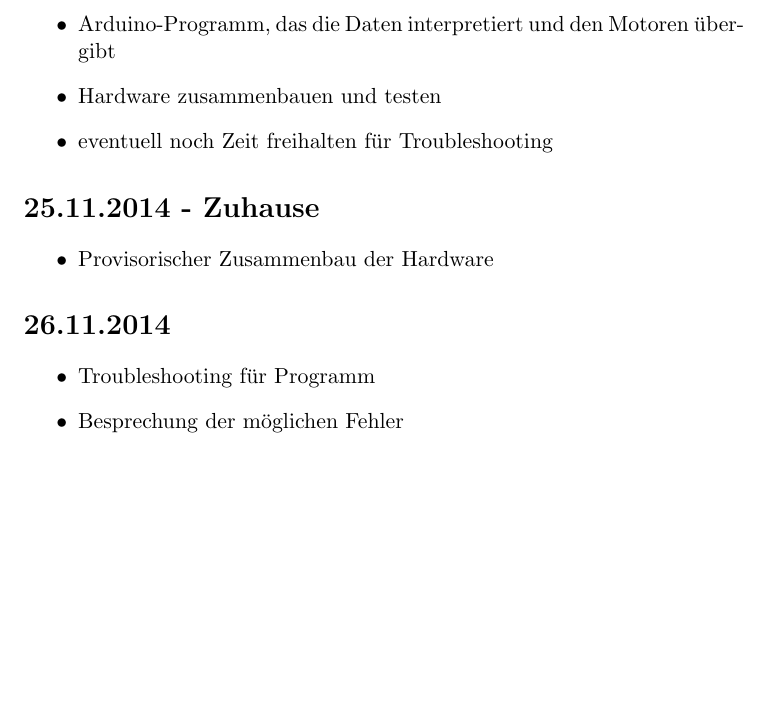
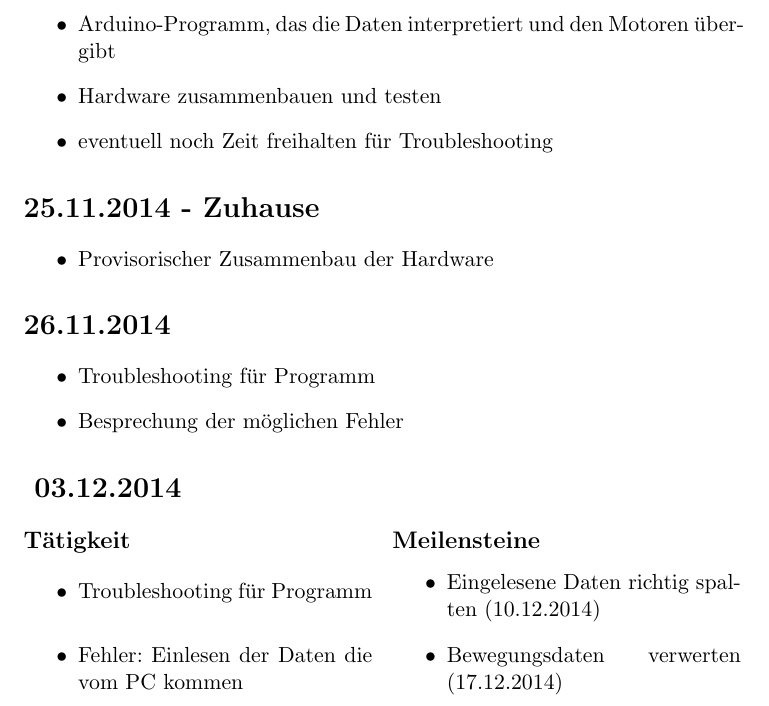
Before and after one commit to LeapMotionRobotTeam/Projekt-Roboter_mit_LeapMotion, a LaTeX document (Persönliche Ordner/Mattias/Zeitdokumentation_Abfalterer.tex): part of page 3 of 3, cut so that both start at the same text, the shorter picture padded with empty space. Compiled offline with pdfLaTeX.

Commit message:
aktuelle Zeitdoku

```diff
--- a/Persönliche Ordner/Mattias/Zeitdokumentation_Abfalterer.tex
+++ b/Persönliche Ordner/Mattias/Zeitdokumentation_Abfalterer.tex
@@ -5,6 +5,9 @@
 \usepackage{ngerman}
 \usepackage[latin1]{inputenc}
 \pagenumbering{Roman}
+\usepackage{multicol}
+
+
 
 \begin{document}
 
@@ -109,5 +112,29 @@
 \end{itemize}
 
 
+\begin{multicols}{2}
+[\section*{  03.12.2014  }]
+
+
+\subsection*{T"atigkeit}
+\begin{itemize}
+\item Troubleshooting f"ur Programm
+\item Fehler: Einlesen der Daten die vom PC kommen
+\end{itemize}
+
+\columnbreak
+
+\subsection*{Meilensteine}
+
+\begin{itemize}
+\item Eingelesene Daten richtig spalten (10.12.2014)
+\item Bewegungsdaten verwerten (17.12.2014)
+\end{itemize}
+
+\end{multicols}
+
+
+
+
 
 \end{document}
```
Also changed, not shown: Persönliche Ordner/Mattias/Zeitdokumentation_Abfalterer.pdf.
